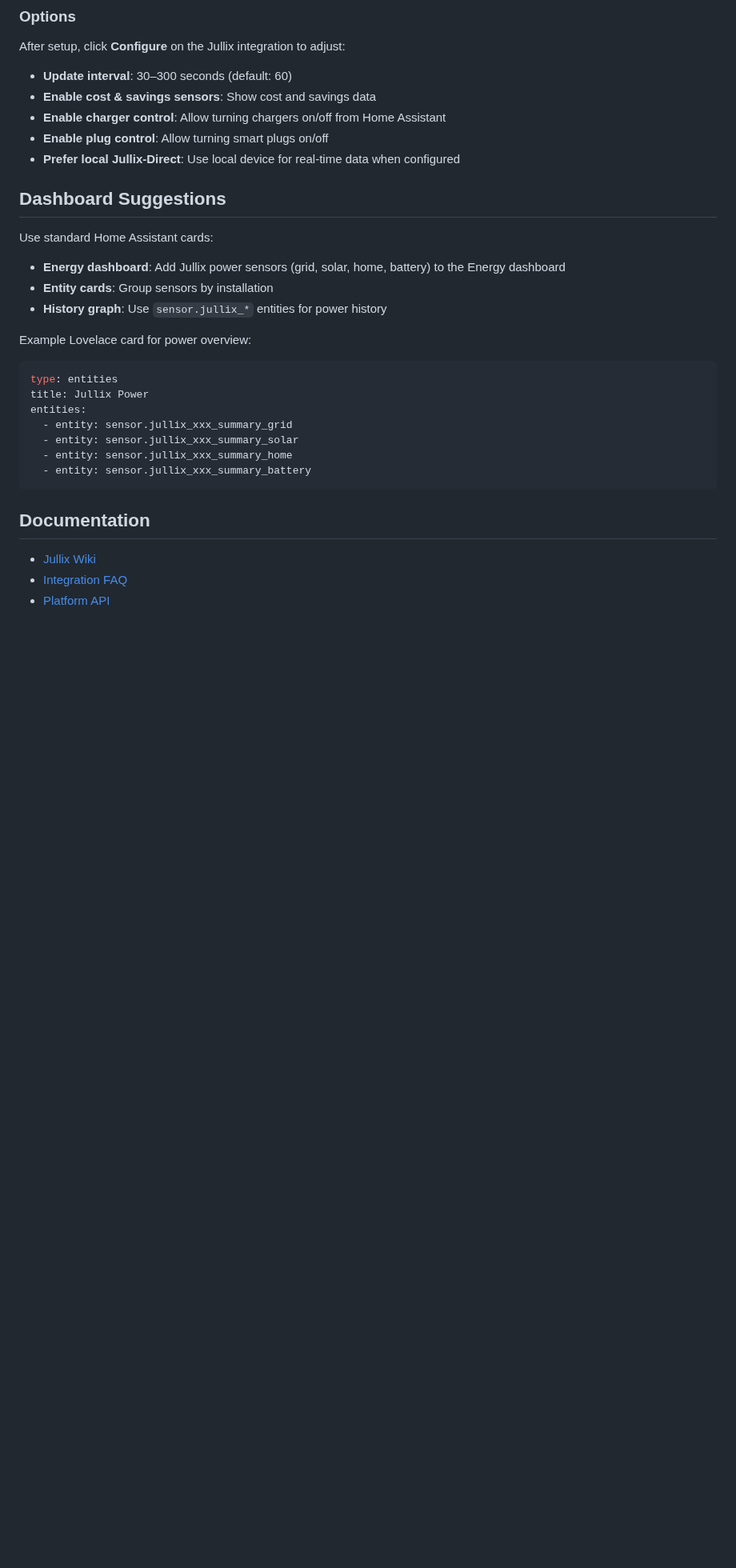
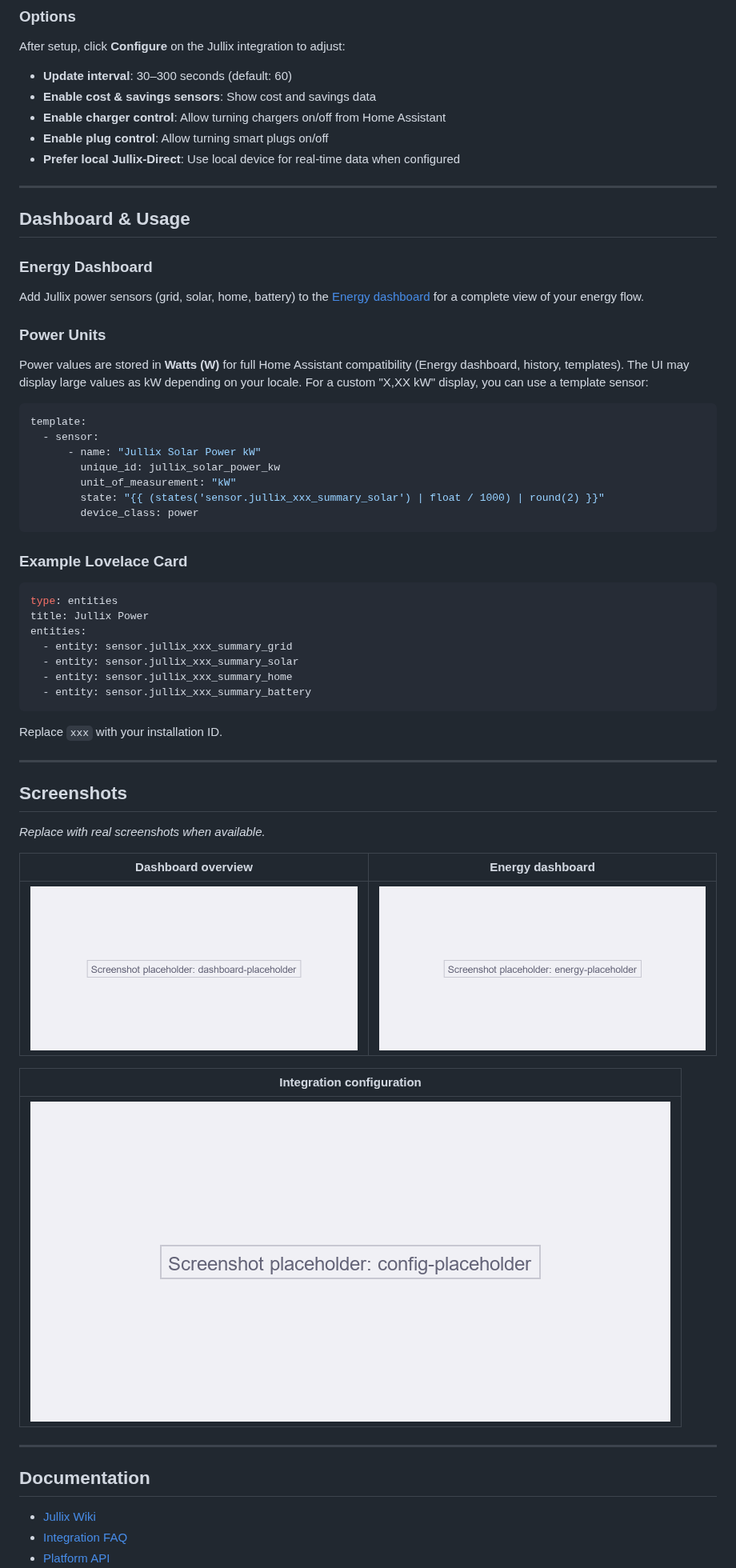
Before and after one commit to DRYTRIX/Home-Assistant-Jullix, a Markdown page: README.md, the part around one of its changes. Shown at 80% size. Rendered like a GitHub page; pictures changed too: docs/screenshots/config-placeholder.png (added), docs/screenshots/dashboard-placeholder.png (added), docs/screenshots/energy-placeholder.png (added); blank space fills up the shorter version.

````diff
--- a/README.md
+++ b/README.md
@@ -53,15 +81,29 @@ After setup, click **Configure** on the Jullix integration to adjust:
 - **Enable plug control**: Allow turning smart plugs on/off
 - **Prefer local Jullix-Direct**: Use local device for real-time data when configured
 
-## Dashboard Suggestions
+---
 
-Use standard Home Assistant cards:
+## Dashboard & Usage
 
-- **Energy dashboard**: Add Jullix power sensors (grid, solar, home, battery) to the Energy dashboard
-- **Entity cards**: Group sensors by installation
-- **History graph**: Use `sensor.jullix_*` entities for power history
+### Energy Dashboard
 
-Example Lovelace card for power overview:
+Add Jullix power sensors (grid, solar, home, battery) to the [Energy dashboard](https://www.home-assistant.io/docs/energy/) for a complete view of your energy flow.
+
+### Power Units
+
+Power values are stored in **Watts (W)** for full Home Assistant compatibility (Energy dashboard, history, templates). The UI may display large values as kW depending on your locale. For a custom "X,XX kW" display, you can use a template sensor:
+
+```yaml
+template:
+  - sensor:
+      - name: "Jullix Solar Power kW"
+        unique_id: jullix_solar_power_kw
+        unit_of_measurement: "kW"
+        state: "{{ (states('sensor.jullix_xxx_summary_solar') | float / 1000) | round(2) }}"
+        device_class: power
+```
+
+### Example Lovelace Card
 
 ```yaml
 type: entities
@@ -73,6 +115,24 @@ entities:
   - entity: sensor.jullix_xxx_summary_battery
 ```
 
+Replace `xxx` with your installation ID.
+
+---
+
+## Screenshots
+
+*Replace with real screenshots when available.*
+
+| Dashboard overview | Energy dashboard |
+|--------------------|------------------|
+| ![Dashboard placeholder](docs/screenshots/dashboard-placeholder.png) | ![Energy placeholder](docs/screenshots/energy-placeholder.png) |
+
+| Integration configuration |
+|----------------------------|
+| ![Config placeholder](docs/screenshots/config-placeholder.png) |
+
+---
+
 ## Documentation
 
 - [Jullix Wiki](https://wiki.jullix.be/doku.php?id=nl:start)
````
Also changed, not shown: other parts of README.md (+33 -1 lines), info.md (+25 -8 lines), docs/screenshots/hacs-preview.png (added), 4 other files.
